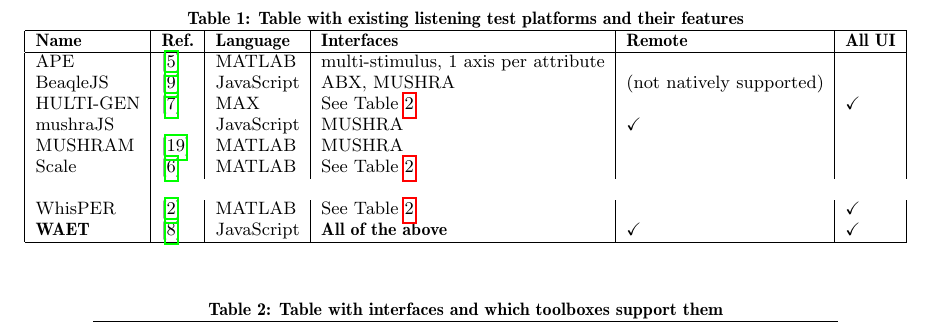
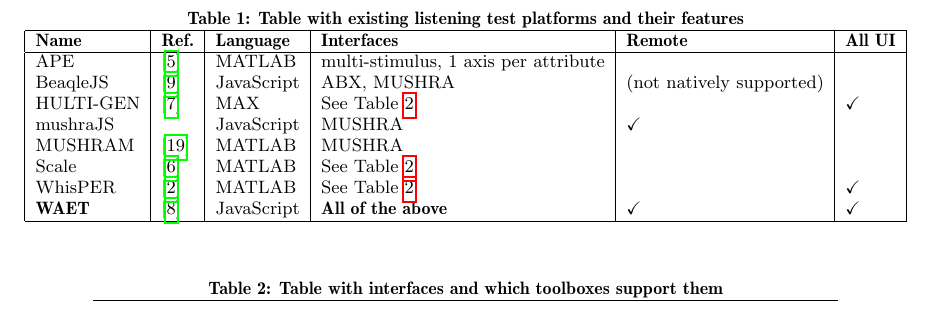
Before and after one commit to BrechtDeMan/WebAudioEvaluationTool, a LaTeX paper (docs/WAC2016/WAC2016.tex): part of page 2 of 4, cut so that both start at the same text. Compiled offline with pdfLaTeX.

Commit message:
Paper: LaTeX compiles now

```diff
--- a/docs/WAC2016/WAC2016.tex
+++ b/docs/WAC2016/WAC2016.tex
@@ -158,10 +158,10 @@
     		\hline
     		APE 			& \cite{ape}		& MATLAB				& multi-stimulus, 1 axis per attribute 	& 					& 			 \\
     		BeaqleJS		& \cite{beaqlejs}	& JavaScript			& ABX, MUSHRA 					& (not natively supported) 	& 			 \\
-    		HULTI-GEN 		& \cite{hultigen}	& MAX 					& See Table \ref{tab:toolbox_interfaces}								& 							& \checkmark \\
+    		HULTI-GEN 		& \cite{hultigen}	& MAX 					& See Table \ref{tab:toolbox_interfaces}& 							& \checkmark \\
     		mushraJS		& 					& JavaScript 			& MUSHRA 						& \checkmark				& 	 \\
     		MUSHRAM			& \cite{mushram}	& MATLAB				& MUSHRA						& 							& 			 \\
-    		Scale 			& \cite{scale}		& MATLAB				& See Table \ref{tab:toolbox_interfaces} &								&							&			 \\
+    		Scale 			& \cite{scale}		& MATLAB				& See Table \ref{tab:toolbox_interfaces} &							&			 \\
     		WhisPER			& \cite{whisper}	& MATLAB				& See Table \ref{tab:toolbox_interfaces}								&							& \checkmark \\
     		\textbf{WAET}	& \cite{waet}		& JavaScript			& \textbf{All of the above}				& \checkmark				& \checkmark \\
     		\hline
```
Also changed, not shown: docs/WAC2016/WAC2016.pdf, docs/WAC2016/WAC2016.tex (2 more changed lines).
